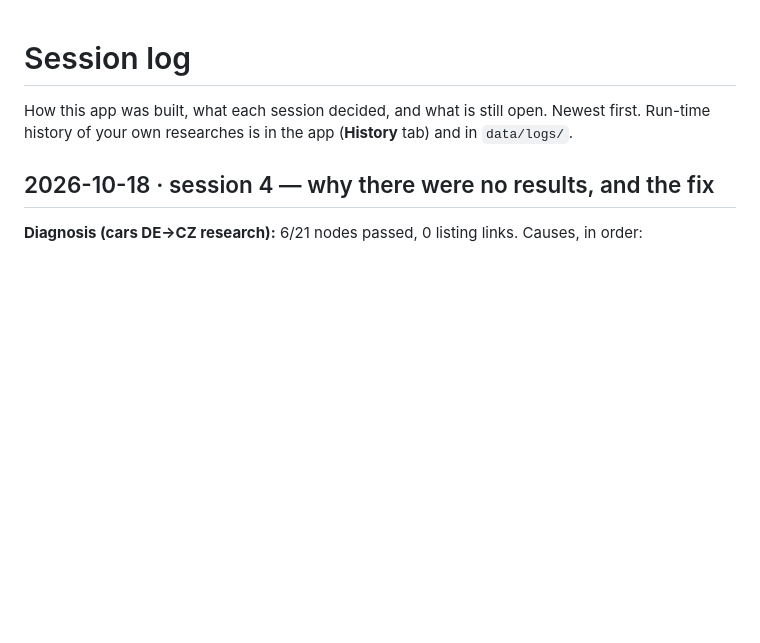
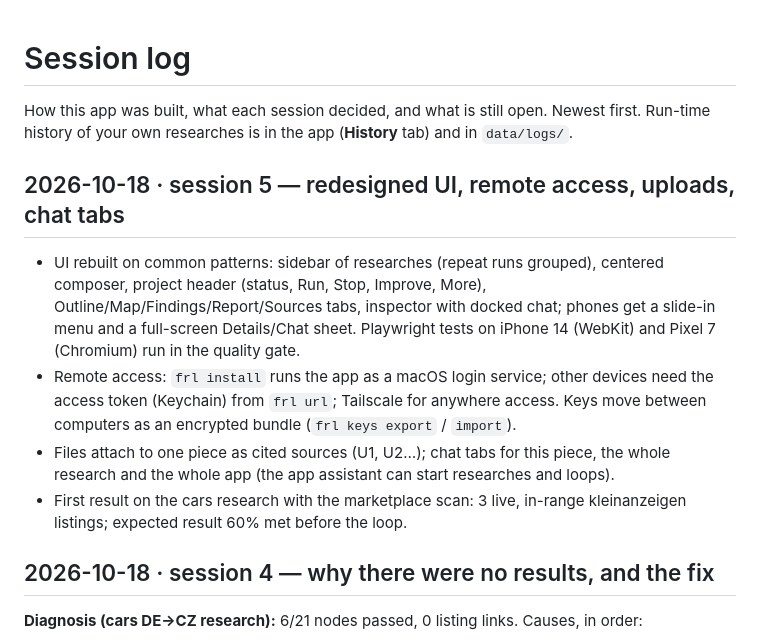
Before and after one commit to bezgolovyponch/free-research-llm, a Markdown page: SESSION-LOG.md, the part around the change. Rendered like a GitHub page; blank space fills up the shorter version.

Commit message:
docs: session 5 in the session log
Co-Authored-By: Claude Opus 5.5 <noreply@anthropic.com>

```diff
--- a/SESSION-LOG.md
+++ b/SESSION-LOG.md
@@ -2,6 +2,13 @@
 
 How this app was built, what each session decided, and what is still open. Newest first.
 Run-time history of your own researches is in the app (**History** tab) and in `data/logs/`.
+
+## 2026-10-18 · session 5 — redesigned UI, remote access, uploads, chat tabs
+
+- UI rebuilt on common patterns: sidebar of researches (repeat runs grouped), centered composer, project header (status, Run, Stop, Improve, More), Outline/Map/Findings/Report/Sources tabs, inspector with docked chat; phones get a slide-in menu and a full-screen Details/Chat sheet. Playwright tests on iPhone 14 (WebKit) and Pixel 7 (Chromium) run in the quality gate.
+- Remote access: `frl install` runs the app as a macOS login service; other devices need the access token (Keychain) from `frl url`; Tailscale for anywhere access. Keys move between computers as an encrypted bundle (`frl keys export` / `import`).
+- Files attach to one piece as cited sources (U1, U2…); chat tabs for this piece, the whole research and the whole app (the app assistant can start researches and loops).
+- First result on the cars research with the marketplace scan: 3 live, in-range kleinanzeigen listings; expected result 60% met before the loop.
 
 ## 2026-10-18 · session 4 — why there were no results, and the fix
 
```
